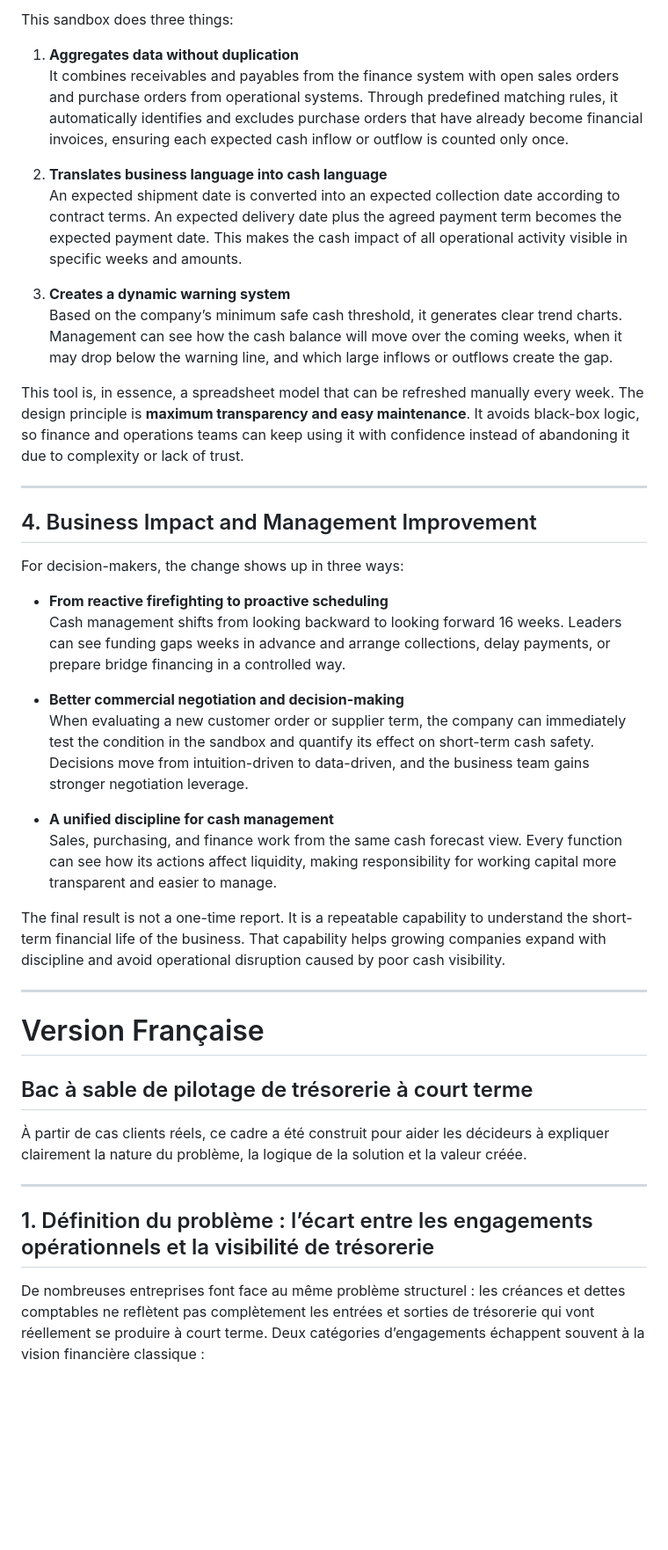
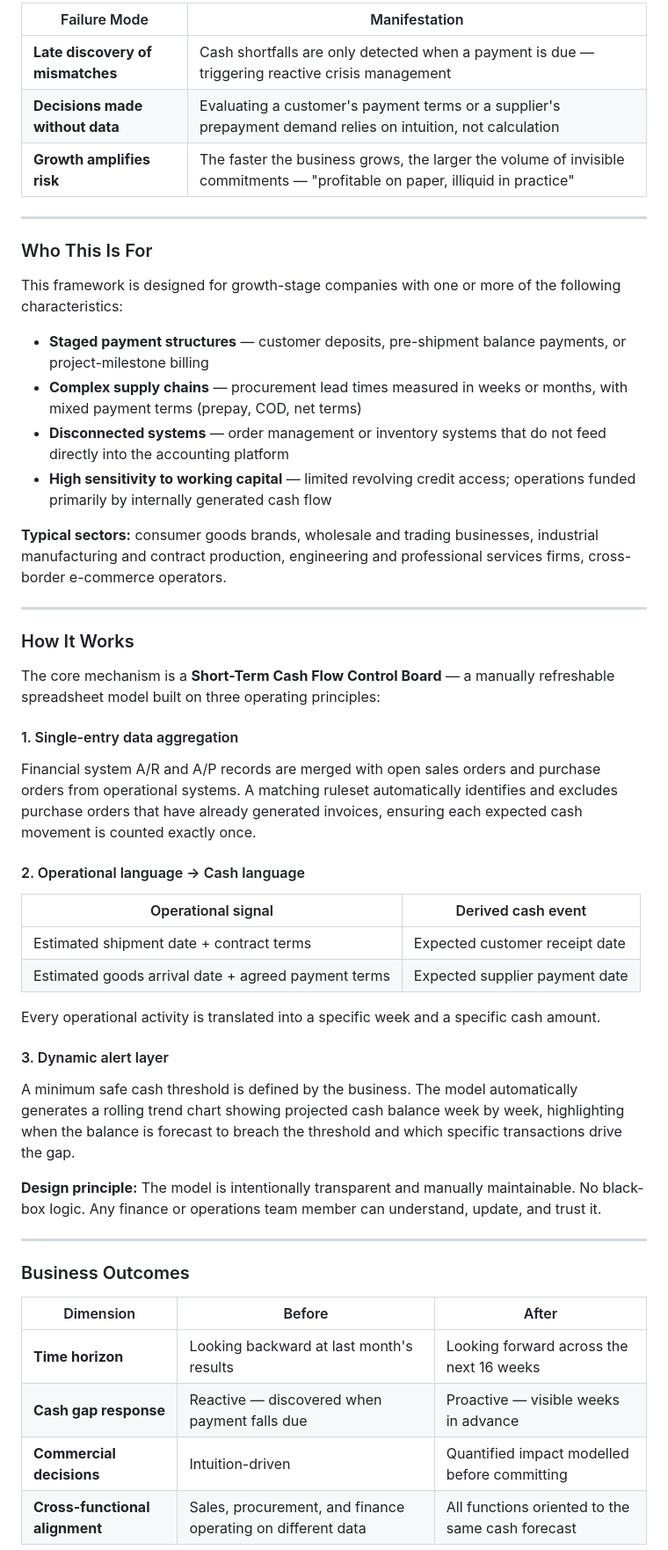
Before and after one commit to HyVoid/16-Week-Rolling-Cash-Flow-Forecast, a Markdown page: README.md, the part around one of its changes. Shown at 88% size. GitHub-like rendering; blank space fills up the shorter version.

```diff
--- a/README.md
+++ b/README.md
@@ -45,45 +38,56 @@ The core principle is simple:
 
-This sandbox does three things:
-
-1. **Aggregates data without duplication**
-   It combines receivables and payables from the finance system with open sales orders and purchase orders from operational systems. Through predefined matching rules, it automatically identifies and excludes purchase orders that have already become financial invoices, ensuring each expected cash inflow or outflow is counted only once.
-
-2. **Translates business language into cash language**
-   An expected shipment date is converted into an expected collection date according to contract terms. An expected delivery date plus the agreed payment term becomes the expected payment date. This makes the cash impact of all operational activity visible in specific weeks and amounts.
-
-3. **Creates a dynamic warning system**
-   Based on the company’s minimum safe cash threshold, it generates clear trend charts. Management can see how the cash balance will move over the coming weeks, when it may drop below the warning line, and which large inflows or outflows create the gap.
-
-This tool is, in essence, a spreadsheet model that can be refreshed manually every week. The design principle is **maximum transparency and easy maintenance**. It avoids black-box logic, so finance and operations teams can keep using it with confidence instead of abandoning it due to complexity or lack of trust.
+| Failure Mode | Manifestation |
+|---|---|
+| **Late discovery of mismatches** | Cash shortfalls are only detected when a payment is due — triggering reactive crisis management |
+| **Decisions made without data** | Evaluating a customer's payment terms or a supplier's prepayment demand relies on intuition, not calculation |
+| **Growth amplifies risk** | The faster the business grows, the larger the volume of invisible commitments — "profitable on paper, illiquid in practice" |
 
 ---
 
-## 4. Business Impact and Management Improvement
+### Who This Is For
 
-For decision-makers, the change shows up in three ways:
+This framework is designed for growth-stage companies with one or more of the following characteristics:
 
-- **From reactive firefighting to proactive scheduling**
-  Cash management shifts from looking backward to looking forward 16 weeks. Leaders can see funding gaps weeks in advance and arrange collections, delay payments, or prepare bridge financing in a controlled way.
+- **Staged payment structures** — customer deposits, pre-shipment balance payments, or project-milestone billing
+- **Complex supply chains** — procurement lead times measured in weeks or months, with mixed payment terms (prepay, COD, net terms)
+- **Disconnected systems** — order management or inventory systems that do not feed directly into the accounting platform
+- **High sensitivity to working capital** — limited revolving credit access; operations funded primarily by internally generated cash flow
 
-- **Better commercial negotiation and decision-making**
-  When evaluating a new customer order or supplier term, the company can immediately test the condition in the sandbox and quantify its effect on short-term cash safety. Decisions move from intuition-driven to data-driven, and the business team gains stronger negotiation leverage.
-
-- **A unified discipline for cash management**
-  Sales, purchasing, and finance work from the same cash forecast view. Every function can see how its actions affect liquidity, making responsibility for working capital more transparent and easier to manage.
-
-The final result is not a one-time report. It is a repeatable capability to understand the short-term financial life of the business. That capability helps growing companies expand with discipline and avoid operational disruption caused by poor cash visibility.
+**Typical sectors:** consumer goods brands, wholesale and trading businesses, industrial manufacturing and contract production, engineering and professional services firms, cross-border e-commerce operators.
 
 ---
 
-# Version Française
+### How It Works
 
-## Bac à sable de pilotage de trésorerie à court terme
+The core mechanism is a **Short-Term Cash Flow Control Board** — a manually refreshable spreadsheet model built on three operating principles:
 
-À partir de cas clients réels, ce cadre a été construit pour aider les décideurs à expliquer clairement la nature du problème, la logique de la solution et la valeur créée.
+#### 1. Single-entry data aggregation
+
+Financial system A/R and A/P records are merged with open sales orders and purchase orders from operational systems. A matching ruleset automatically identifies and excludes purchase orders that have already generated invoices, ensuring each expected cash movement is counted exactly once.
+
+#### 2. Operational language → Cash language
+
+| Operational signal | Derived cash event |
+|---|---|
+| Estimated shipment date + contract terms | Expected customer receipt date |
+| Estimated goods arrival date + agreed payment terms | Expected supplier payment date |
+
+Every operational activity is translated into a specific week and a specific cash amount.
+
+#### 3. Dynamic alert layer
+
+A minimum safe cash threshold is defined by the business. The model automatically generates a rolling trend chart showing projected cash balance week by week, highlighting when the balance is forecast to breach the threshold and which specific transactions drive the gap.
+
+**Design principle:** The model is intentionally transparent and manually maintainable. No black-box logic. Any finance or operations team member can understand, update, and trust it.
 
 ---
 
-## 1. Définition du problème : l’écart entre les engagements opérationnels et la visibilité de trésorerie
+### Business Outcomes
 
-De nombreuses entreprises font face au même problème structurel : les créances et dettes comptables ne reflètent pas complètement les entrées et sorties de trésorerie qui vont réellement se produire à court terme. Deux catégories d’engagements échappent souvent à la vision financière classique :
+| Dimension | Before | After |
+|---|---|---|
+| **Time horizon** | Looking backward at last month's results | Looking forward across the next 16 weeks |
+| **Cash gap response** | Reactive — discovered when payment falls due | Proactive — visible weeks in advance |
+| **Commercial decisions** | Intuition-driven | Quantified impact modelled before committing |
+| **Cross-functional alignment** | Sales, procurement, and finance operating on different data | All functions oriented to the same cash forecast |
 
```
Also changed, not shown: other parts of README.md (+183 -69 lines).
